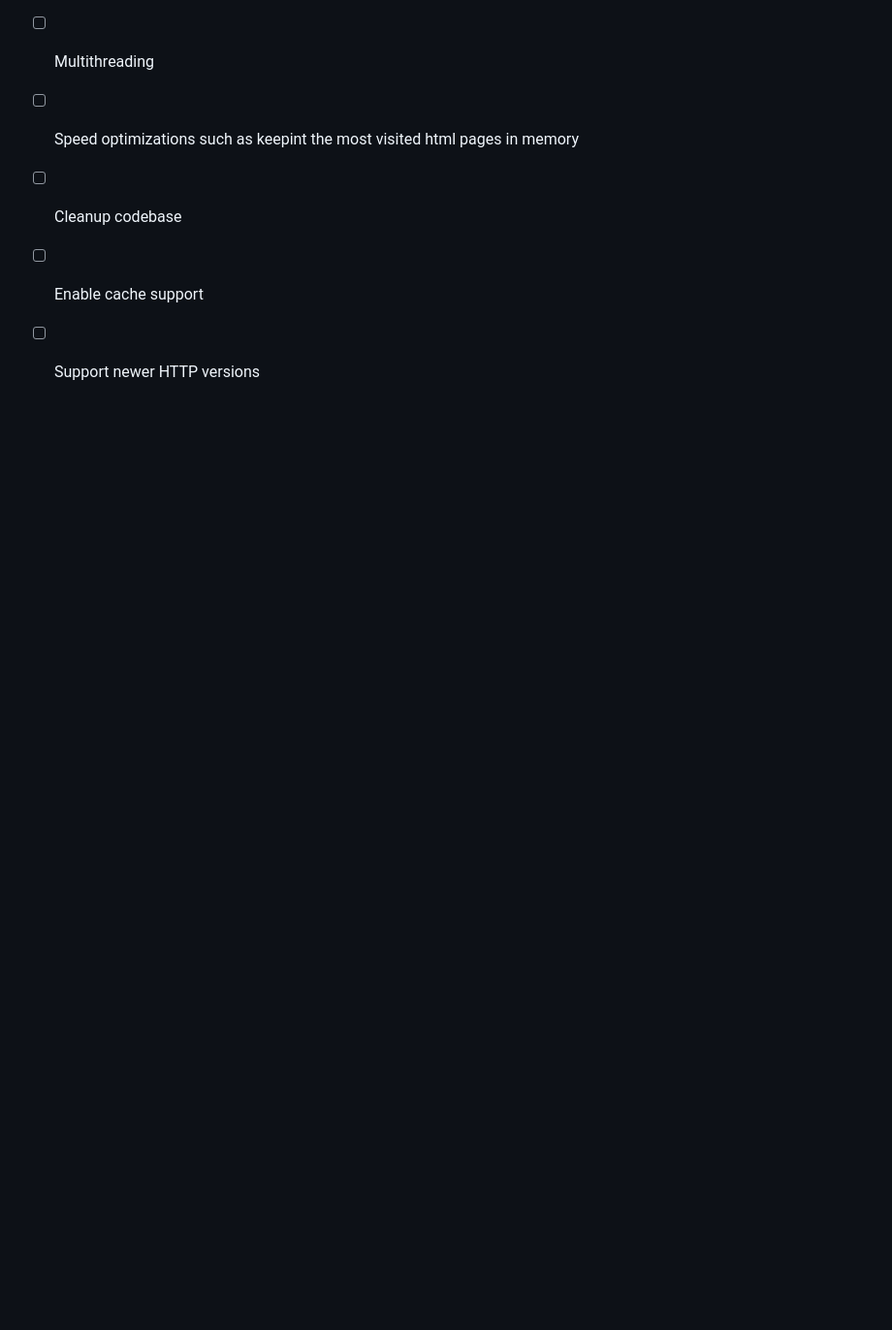
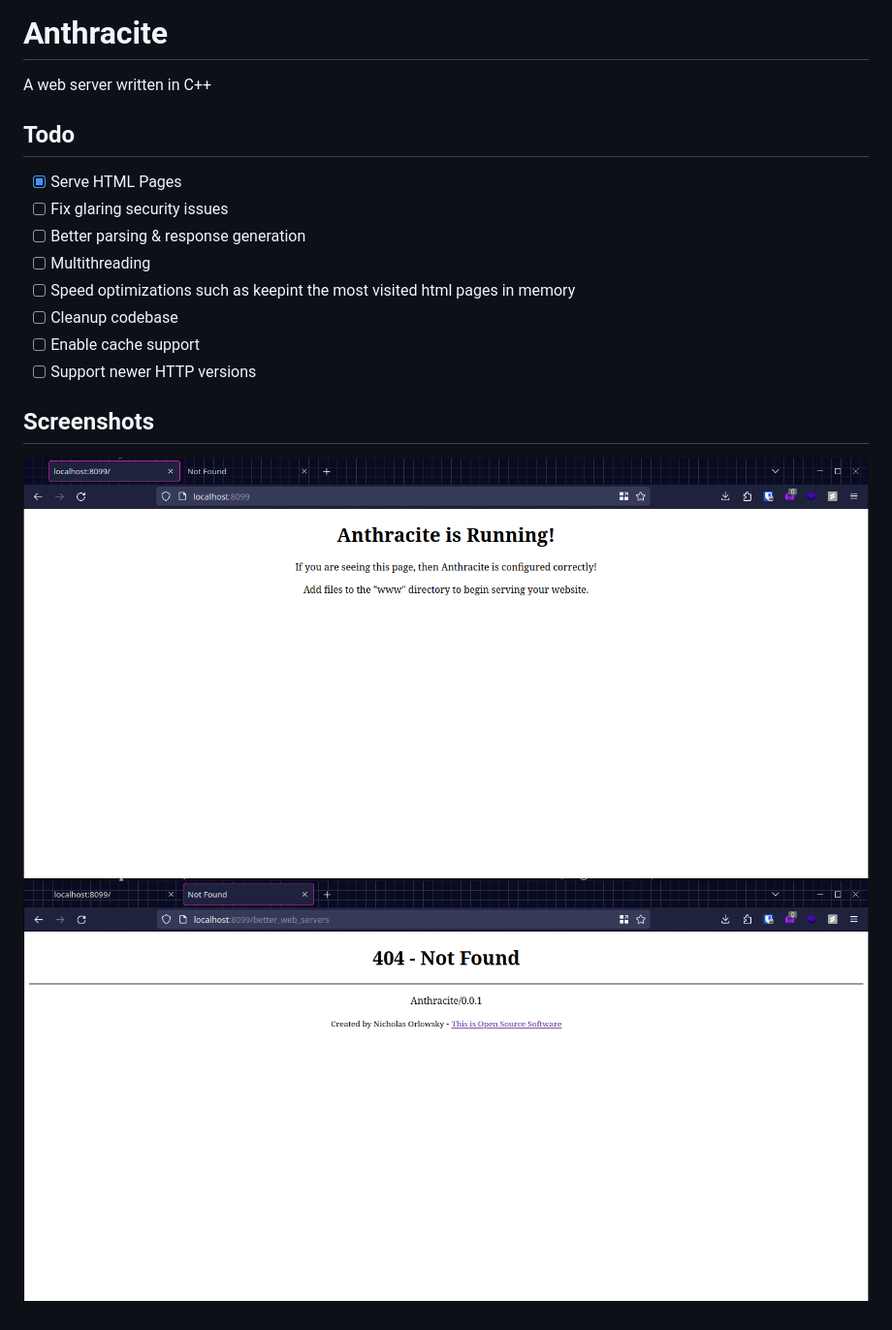
Before and after one commit to nickorlow/anthracite, a Markdown page: README.md, the part around the change. Shown: that part at 97% size. GitHub-like rendering; pictures changed too: .screenshots/404-page.png (added), .screenshots/default-page.png (added); blank space fills up the shorter version.

```diff
--- a/README.md
+++ b/README.md
@@ -10,3 +10,8 @@ A web server written in C++
 - [ ] Cleanup codebase
 - [ ] Enable cache support
 - [ ] Support newer HTTP versions
+
+## Screenshots
+
+![A picture of the default index.html page used by Anthracite](https://github.com/nickorlow/anthracite/blob/main/.screenshots/default-page.png?raw=true)
+![A picture of the Anthracite default 404 not found page](https://github.com/nickorlow/anthracite/blob/main/.screenshots/404-page.png?raw=true)
```
